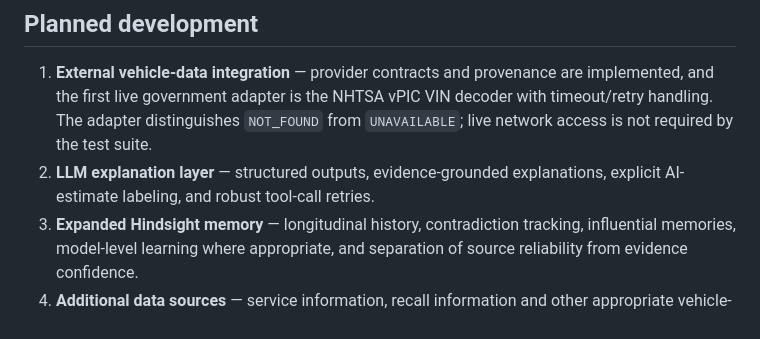
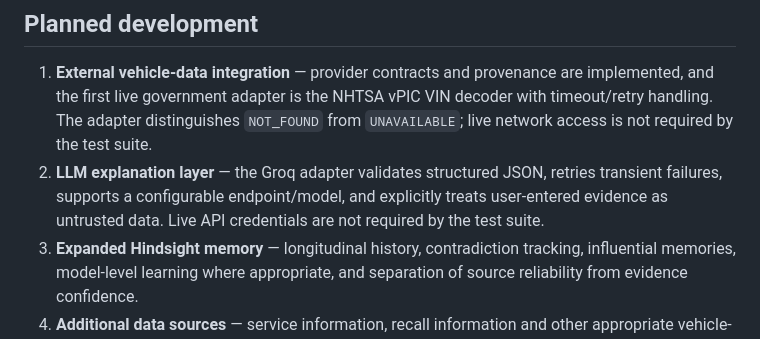
Before and after one commit to sanjan-github/VeriCar, a Markdown page: README.md, the part around the change. Rendered like a GitHub page.

Commit message:
docs: mark Groq LLM adapter as implemented

```diff
--- a/README.md
+++ b/README.md
@@ -403,7 +403,7 @@ The architecture leaves room for verified external sources and an explanation la
 ## Planned development
 
 1. **External vehicle-data integration** — provider contracts and provenance are implemented, and the first live government adapter is the NHTSA vPIC VIN decoder with timeout/retry handling. The adapter distinguishes `NOT_FOUND` from `UNAVAILABLE`; live network access is not required by the test suite.
-2. **LLM explanation layer** — structured outputs, evidence-grounded explanations, explicit AI-estimate labeling, and robust tool-call retries.
+2. **LLM explanation layer** — the Groq adapter validates structured JSON, retries transient failures, supports a configurable endpoint/model, and explicitly treats user-entered evidence as untrusted data. Live API credentials are not required by the test suite.
 3. **Expanded Hindsight memory** — longitudinal history, contradiction tracking, influential memories, model-level learning where appropriate, and separation of source reliability from evidence confidence.
 4. **Additional data sources** — service information, recall information and other appropriate vehicle-history sources.
 5. **Production hardening** — configuration/security review, integration tests, deployment documentation, observability and error handling.
```
